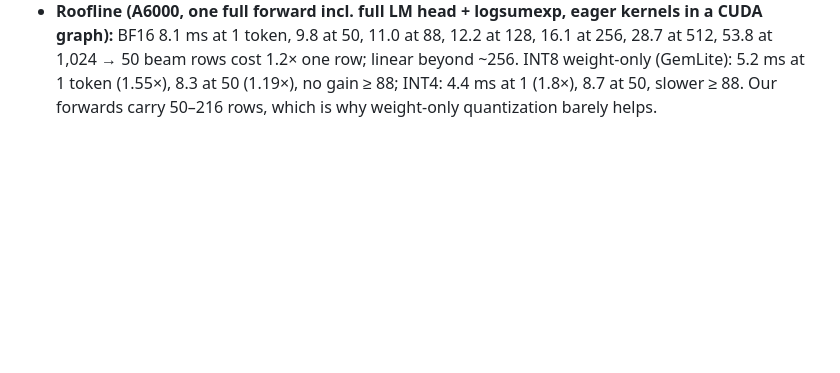
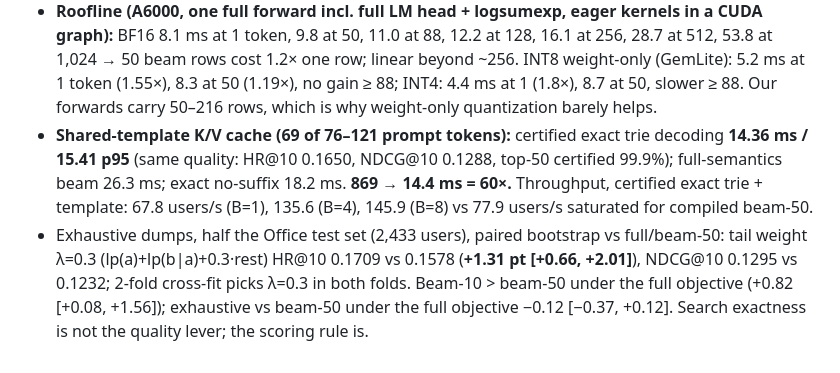
Before and after one commit to amilcodes/RapidTinyRec, a Markdown page: research/PLAN.md, the part around the change. Drawn GitHub-style; blank space fills up the shorter version.

Commit message:
Template-cache and half-test simulation results
Co-Authored-By: Claude Opus 5.5 <noreply@anthropic.com>

```diff
--- a/research/PLAN.md
+++ b/research/PLAN.md
@@ -170,3 +170,13 @@ See `lit_ledger.md`, `architecture_directions.md`, `kernel_techniques.md`.
   53.8 at 1,024 → 50 beam rows cost 1.2× one row; linear beyond ~256. INT8 weight-only (GemLite):
   5.2 ms at 1 token (1.55×), 8.3 at 50 (1.19×), no gain ≥ 88; INT4: 4.4 ms at 1 (1.8×), 8.7 at 50,
   slower ≥ 88. Our forwards carry 50–216 rows, which is why weight-only quantization barely helps.
+- **Shared-template K/V cache (69 of 76–121 prompt tokens):** certified exact trie decoding
+  **14.36 ms / 15.41 p95** (same quality: HR@10 0.1650, NDCG@10 0.1288, top-50 certified 99.9%);
+  full-semantics beam 26.3 ms; exact no-suffix 18.2 ms. **869 → 14.4 ms = 60×.**
+  Throughput, certified exact trie + template: 67.8 users/s (B=1), 135.6 (B=4), 145.9 (B=8)
+  vs 77.9 users/s saturated for compiled beam-50.
+- Exhaustive dumps, half the Office test set (2,433 users), paired bootstrap vs full/beam-50:
+  tail weight λ=0.3 (lp(a)+lp(b|a)+0.3·rest) HR@10 0.1709 vs 0.1578 (**+1.31 pt [+0.66, +2.01]**),
+  NDCG@10 0.1295 vs 0.1232; 2-fold cross-fit picks λ=0.3 in both folds. Beam-10 > beam-50 under the
+  full objective (+0.82 [+0.08, +1.56]); exhaustive vs beam-50 under the full objective −0.12
+  [−0.37, +0.12]. Search exactness is not the quality lever; the scoring rule is.
```
